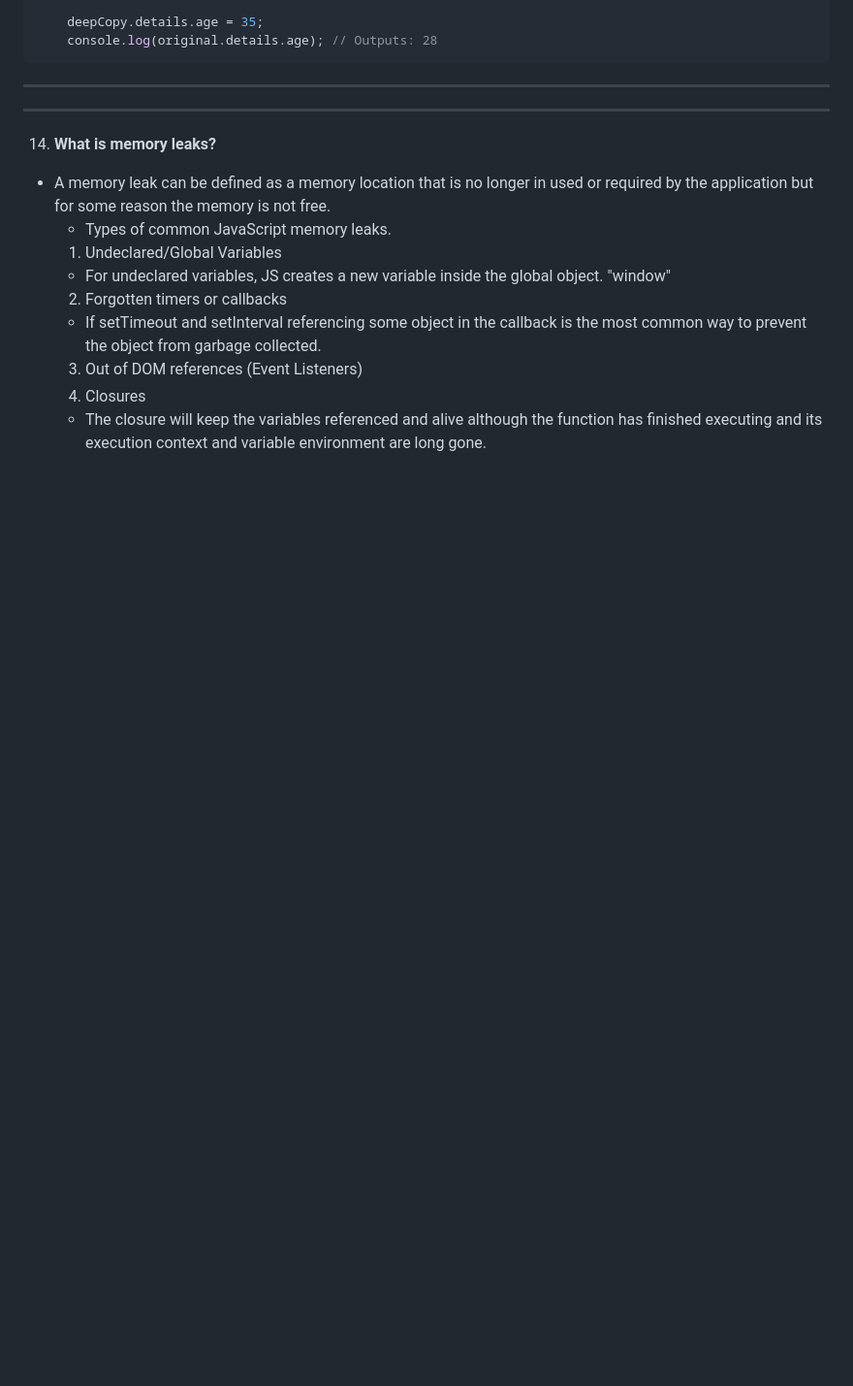
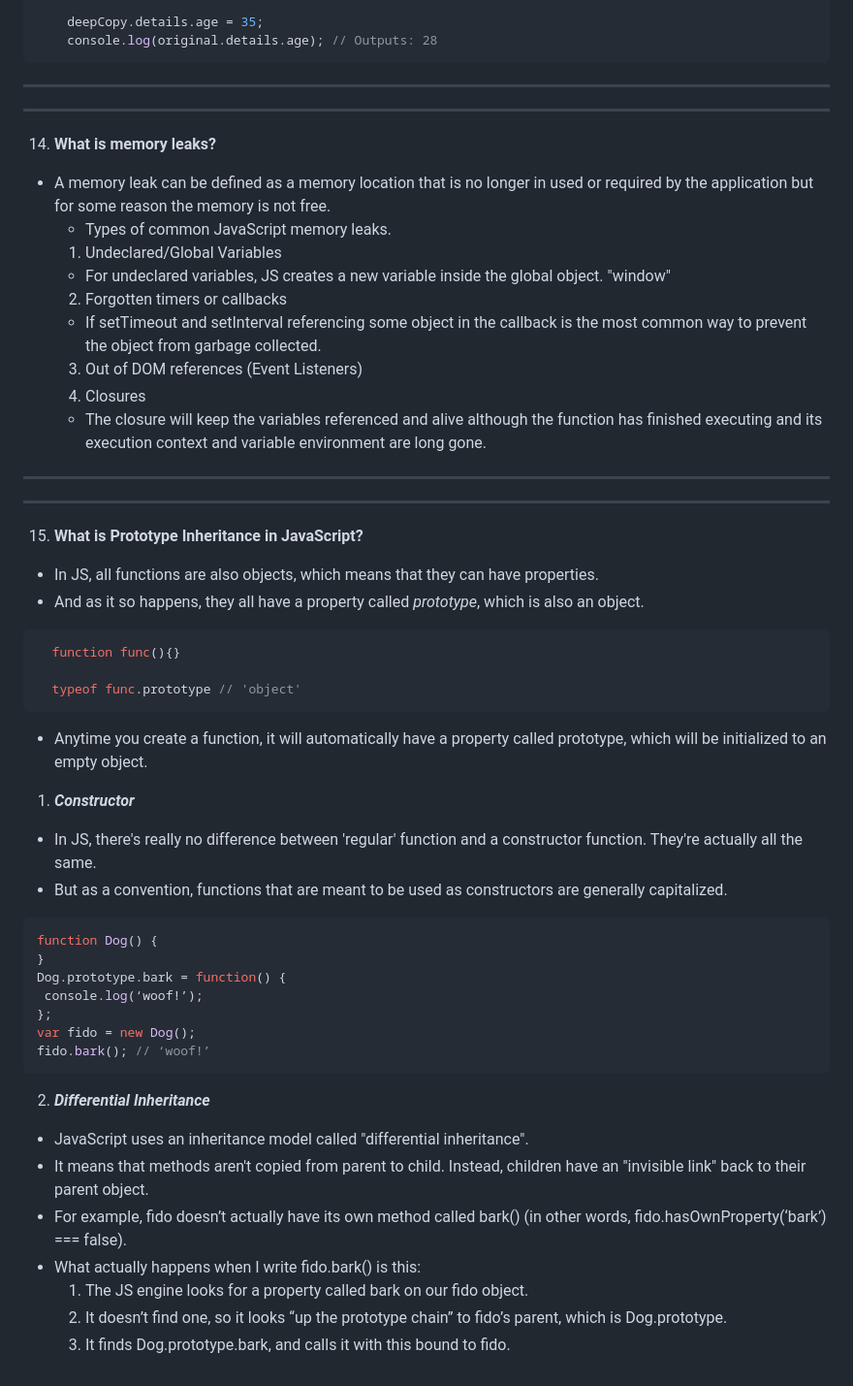
Before and after one commit to ShreyashDahiwale/JavaScriptLearning, a Markdown page: JAVASCRIPT.md, the part around the change. Shown at 97% size. GitHub-like rendering; blank space fills up the shorter version.

Commit message:
Prototype Inheritance

````diff
--- a/JAVASCRIPT.md
+++ b/JAVASCRIPT.md
@@ -525,3 +525,39 @@ async function handlePromise2() {
   3) Out of DOM references (Event Listeners)
   4) Closures
     - The closure will keep the variables referenced and alive although the function has finished executing and its execution context and variable environment are long gone.
+
+
+---------------------------------------------------------------------
+---------------------------------------------------------------------
+
+15. **What is Prototype Inheritance in JavaScript?**
+- In JS, all functions are also objects, which means that they can have properties.
+- And as it so happens, they all have a property called *prototype*, which is also an object.
+```javascript
+  function func(){}
+
+  typeof func.prototype // 'object'
+```
+- Anytime you create a function, it will automatically have a property called prototype, which will be initialized to an empty object.
+
+1) ***Constructor***
+- In JS, there's really no difference between 'regular' function and a constructor function. They're actually all the same.
+- But as a convention, functions that are meant to be used as constructors are generally capitalized.
+```javascript
+function Dog() {
+}
+Dog.prototype.bark = function() {
+ console.log(‘woof!’);
+};
+var fido = new Dog();
+fido.bark(); // ‘woof!’
+```
+
+2) ***Differential Inheritance***
+- JavaScript uses an inheritance model called "differential inheritance".
+- It means that methods aren't copied from parent to child. Instead, children have an "invisible link" back to their parent object.
+- For example, fido doesn’t actually have its own method called bark() (in other words, fido.hasOwnProperty(‘bark’) === false).
+- What actually happens when I write fido.bark() is this:
+  1. The JS engine looks for a property called bark on our fido object.
+  2. It doesn’t find one, so it looks “up the prototype chain” to fido’s parent, which is Dog.prototype.
+  3. It finds Dog.prototype.bark, and calls it with this bound to fido.
````
